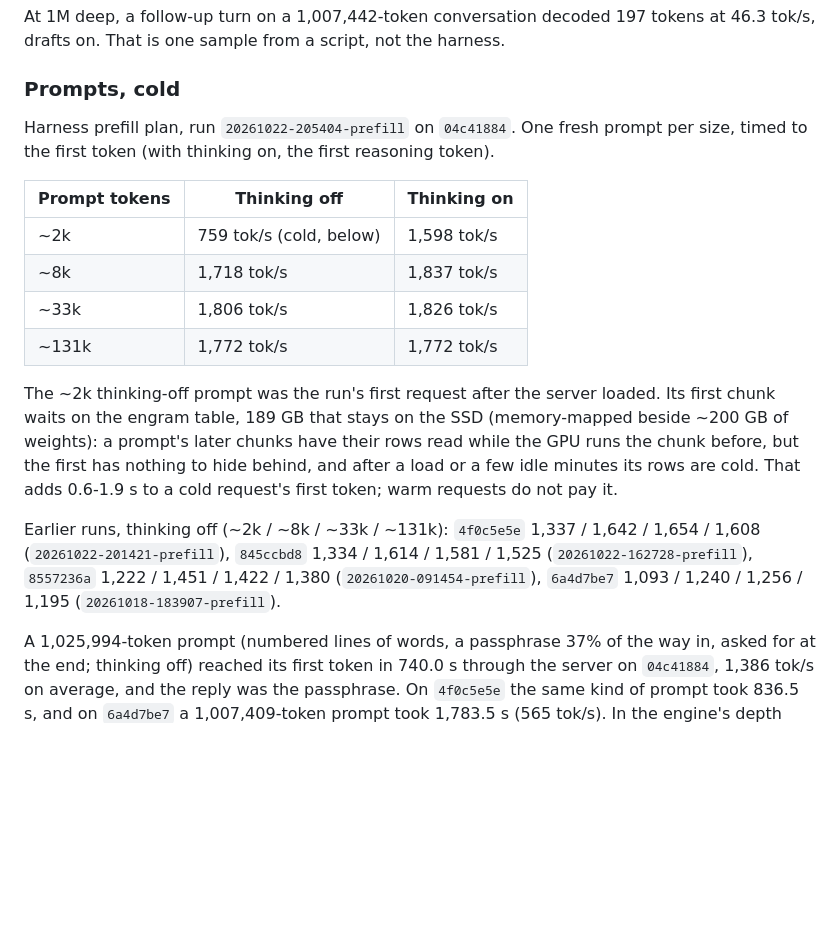
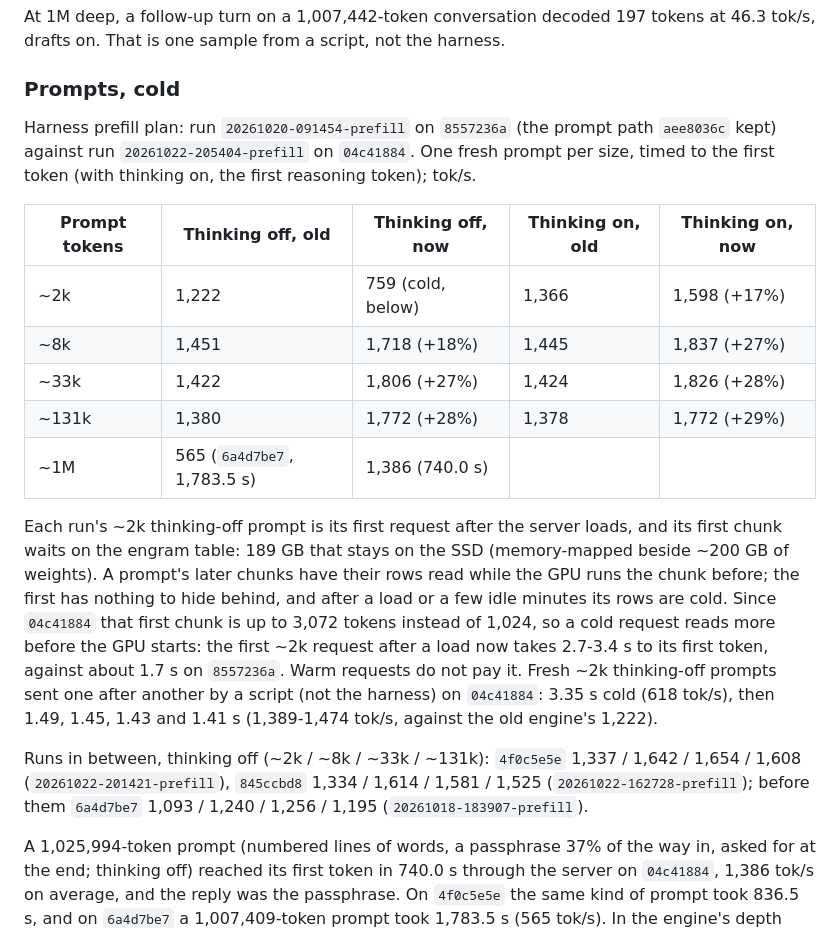
Before and after one commit to BobClawblaw/deepseek-v41-flash-mlx-m5-ultra, a Markdown page: README.md, the part around the change. Drawn GitHub-style; blank space fills up the shorter version.

Commit message:
README: prompt speeds old (8557236a) against now (04c41884), and the slower cold first request

```diff
--- a/README.md
+++ b/README.md
@@ -85,24 +85,30 @@ is one sample from a script, not the harness.
 
 ### Prompts, cold
 
-Harness prefill plan, run `20261022-205404-prefill` on `04c41884`. One fresh prompt per size, timed to the first token
-(with thinking on, the first reasoning token).
+Harness prefill plan: run `20261020-091454-prefill` on `8557236a` (the prompt path `aee8036c` kept) against run
+`20261022-205404-prefill` on `04c41884`. One fresh prompt per size, timed to the first token (with thinking on, the
+first reasoning token); tok/s.
 
-| Prompt tokens | Thinking off | Thinking on |
-|---|---|---|
-| ~2k | 759 tok/s (cold, below) | 1,598 tok/s |
-| ~8k | 1,718 tok/s | 1,837 tok/s |
-| ~33k | 1,806 tok/s | 1,826 tok/s |
-| ~131k | 1,772 tok/s | 1,772 tok/s |
+| Prompt tokens | Thinking off, old | Thinking off, now | Thinking on, old | Thinking on, now |
+|---|---|---|---|---|
+| ~2k | 1,222 | 759 (cold, below) | 1,366 | 1,598 (+17%) |
+| ~8k | 1,451 | 1,718 (+18%) | 1,445 | 1,837 (+27%) |
+| ~33k | 1,422 | 1,806 (+27%) | 1,424 | 1,826 (+28%) |
+| ~131k | 1,380 | 1,772 (+28%) | 1,378 | 1,772 (+29%) |
+| ~1M | 565 (`6a4d7be7`, 1,783.5 s) | 1,386 (740.0 s) | | |
 
-The ~2k thinking-off prompt was the run's first request after the server loaded. Its first chunk waits on the engram
-table, 189 GB that stays on the SSD (memory-mapped beside ~200 GB of weights): a prompt's later chunks have their rows
-read while the GPU runs the chunk before, but the first has nothing to hide behind, and after a load or a few idle
-minutes its rows are cold. That adds 0.6-1.9 s to a cold request's first token; warm requests do not pay it.
+Each run's ~2k thinking-off prompt is its first request after the server loads, and its first chunk waits on the
+engram table: 189 GB that stays on the SSD (memory-mapped beside ~200 GB of weights). A prompt's later chunks have
+their rows read while the GPU runs the chunk before; the first has nothing to hide behind, and after a load or a few
+idle minutes its rows are cold. Since `04c41884` that first chunk is up to 3,072 tokens instead of 1,024, so a cold
+request reads more before the GPU starts: the first ~2k request after a load now takes 2.7-3.4 s to its first token,
+against about 1.7 s on `8557236a`. Warm requests do not pay it. Fresh ~2k thinking-off prompts sent one after another
+by a script (not the harness) on `04c41884`: 3.35 s cold (618 tok/s), then 1.49, 1.45, 1.43 and 1.41 s (1,389-1,474
+tok/s, against the old engine's 1,222).
 
-Earlier runs, thinking off (~2k / ~8k / ~33k / ~131k): `4f0c5e5e` 1,337 / 1,642 / 1,654 / 1,608
-(`20261022-201421-prefill`), `845ccbd8` 1,334 / 1,614 / 1,581 / 1,525 (`20261022-162728-prefill`), `8557236a` 1,222 /
-1,451 / 1,422 / 1,380 (`20261020-091454-prefill`), `6a4d7be7` 1,093 / 1,240 / 1,256 / 1,195 (`20261018-183907-prefill`).
+Runs in between, thinking off (~2k / ~8k / ~33k / ~131k): `4f0c5e5e` 1,337 / 1,642 / 1,654 / 1,608
+(`20261022-201421-prefill`), `845ccbd8` 1,334 / 1,614 / 1,581 / 1,525 (`20261022-162728-prefill`); before them
+`6a4d7be7` 1,093 / 1,240 / 1,256 / 1,195 (`20261018-183907-prefill`).
 
 A 1,025,994-token prompt (numbered lines of words, a passphrase 37% of the way in, asked for at the end; thinking off)
 reached its first token in 740.0 s through the server on `04c41884`, 1,386 tok/s on average, and the reply was the
```
